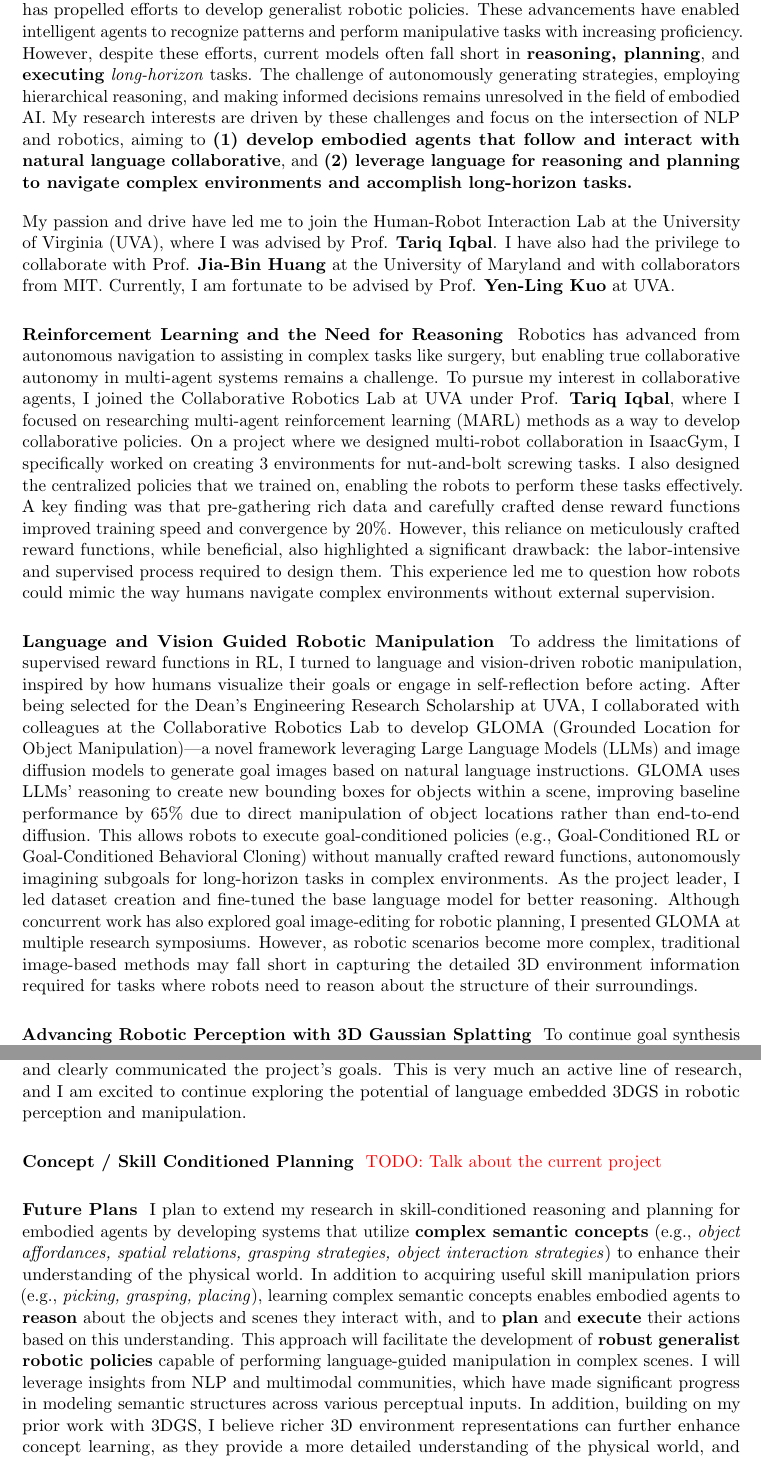
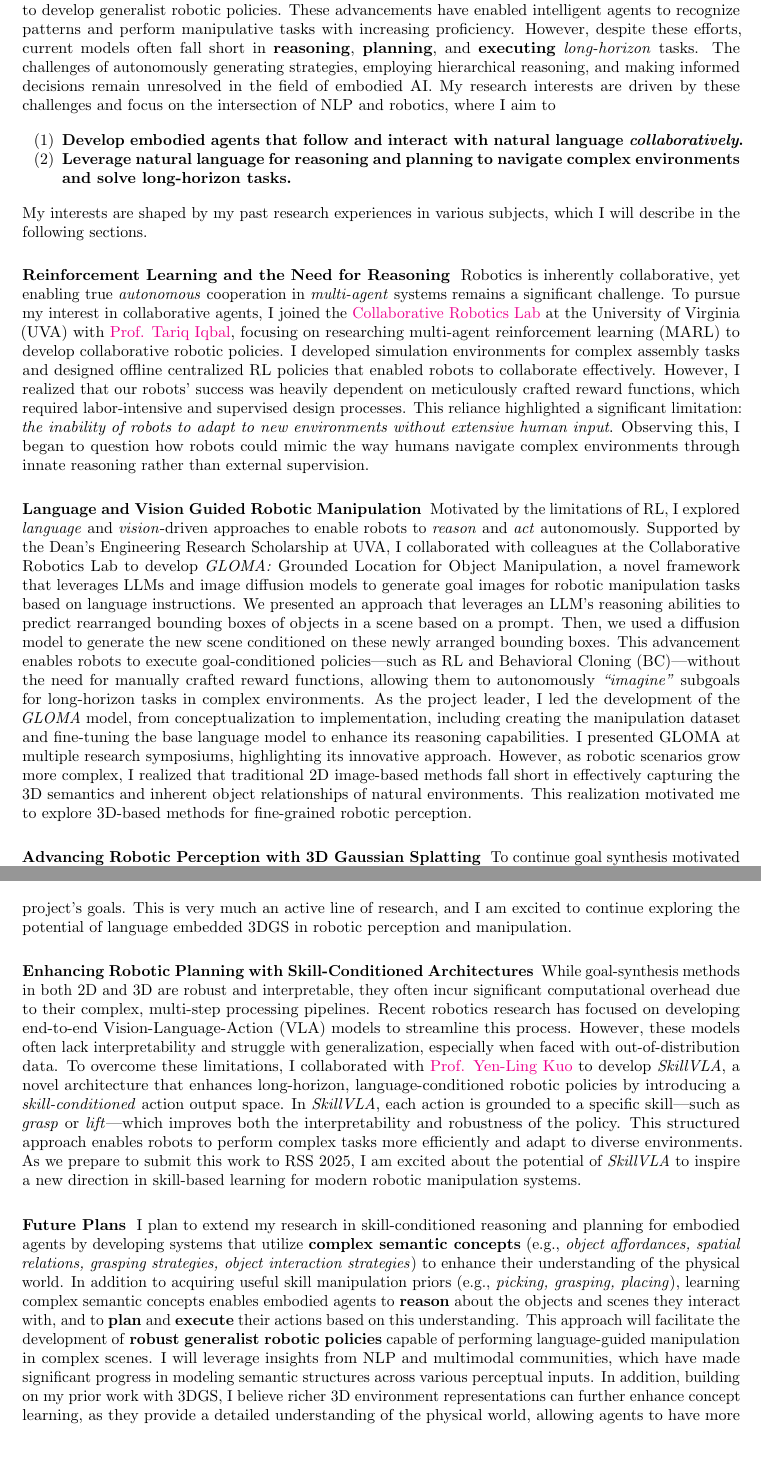
Before and after one commit to branyang02/gradapp, a LaTeX document (SOP/main.tex): two parts of pages 1 and 2 of 2, joined at a grey line, cut so that both start at the same text. Compiled offline with pdfLaTeX.

Commit message:
SOP update

```diff
--- a/SOP/main.tex
+++ b/SOP/main.tex
@@ -1,4 +1,4 @@
-\documentclass[11pt]{article}
+\documentclass[10pt]{article}
 \usepackage[
   a4paper,
   margin=1in,
@@ -10,6 +10,12 @@
 \usepackage[backend=biber,style=numeric]{biblatex}
 \usepackage{setspace}
 % \usepackage{mathpazo}
+\usepackage{xcolor}
+\usepackage{enumitem}
+\usepackage{fontawesome}
+
+
+\definecolor{customred}{HTML}{d14836}
 
 
 \addbibresource{references.bib}
@@ -51,8 +57,9 @@
 \commentstrue
 
 \newcommand{\soptitle}{Statement of Purpose}
-\newcommand{\yourname}{Brandon Yifan Yang}
-\newcommand{\yourintent}{\href{mailto:branyang@virginia.edu}{branyang@virginia.edu}}
+\newcommand{\yourname}{Brandon Y. Yang}
+\newcommand{\yourintent}{\faLink \, \href{https://brandonyifanyang.com/}{brandonyifanyang.com} \quad \faEnvelope \, \href{mailto:branyang@virginia.edu}{branyang@virginia.edu}}
+
 \newcommand{\school}{\todo{Insert School Name}}
 
 %%%%%%%%%%%%%%%%%%%%%%%%%%%%%%%%%%%%%%%%%%%%%%%%%%%%%%%%%%%%
@@ -68,17 +74,21 @@
 
 \begin{document}
 
-\statement{Introduction} In the modern era of embodied AI systems, the integration of Natural Language Processing (NLP) and Computer Vision (CV) foundational models trained on extensive data has propelled efforts to develop generalist robotic policies. These advancements have enabled intelligent agents to recognize patterns and perform manipulative tasks with increasing proficiency. However, despite these efforts, current models often fall short in \textbf{reasoning, planning}, and \textbf{executing} \textit{long-horizon} tasks. The challenge of autonomously generating strategies, employing hierarchical reasoning, and making informed decisions remains unresolved in the field of embodied AI. My research interests are driven by these challenges and focus on the intersection of NLP and robotics, aiming to \textbf{(1) develop embodied agents that follow and interact with natural language collaborative}, and \textbf{(2) leverage language for reasoning and planning to navigate complex environments and accomplish long-horizon tasks.}
 
-\noindent My passion and drive have led me to join the Human-Robot Interaction Lab at the University of Virginia (UVA), where I was advised by Prof. \textbf{Tariq Iqbal}. I have also had the privilege to collaborate with Prof. \textbf{Jia-Bin Huang} at the University of Maryland and with collaborators from MIT. Currently, I am fortunate to be advised by Prof. \textbf{Yen-Ling Kuo} at UVA.
+\statement{Introduction} In the modern era of embodied AI systems, the integration of Natural Language Processing (NLP) and Computer Vision (CV) foundational models trained on extensive data has propelled efforts to develop generalist robotic policies. These advancements have enabled intelligent agents to recognize patterns and perform manipulative tasks with increasing proficiency. However, despite these efforts, current models often fall short in \textbf{reasoning}, \textbf{planning}, and \textbf{executing} \textit{long-horizon} tasks. The challenges of autonomously generating strategies, employing hierarchical reasoning, and making informed decisions remain unresolved in the field of embodied AI. My research interests are driven by these challenges and focus on the intersection of NLP and robotics, where I aim to
+\begin{enumerate}[label=(\arabic*), itemindent=0pt, itemsep=0pt, parsep=0pt, nosep]
+  \item \textbf{Develop embodied agents that follow and interact with natural language \textit{collaboratively}.}
+  \item \textbf{Leverage natural language for reasoning and planning to navigate complex environments and solve long-horizon tasks.}
+\end{enumerate}
+My interests are shaped by my past research experiences in various subjects, which I will describe in the following sections.
 
-\statement{Reinforcement Learning and the Need for Reasoning} Robotics has advanced from autonomous navigation to assisting in complex tasks like surgery, but enabling true collaborative autonomy in multi-agent systems remains a challenge. To pursue my interest in collaborative agents, I joined the Collaborative Robotics Lab at UVA under Prof. \textbf{Tariq Iqbal}, where I focused on researching multi-agent reinforcement learning (MARL) methods as a way to develop collaborative policies. On a project where we designed multi-robot collaboration in IsaacGym, I specifically worked on creating 3 environments for nut-and-bolt screwing tasks. I also designed the centralized policies that we trained on, enabling the robots to perform these tasks effectively. A key finding was that pre-gathering rich data and carefully crafted dense reward functions improved training speed and convergence by 20\%. However, this reliance on meticulously crafted reward functions, while beneficial, also highlighted a significant drawback: the labor-intensive and supervised process required to design them. This experience led me to question how robots could mimic the way humans navigate complex environments without external supervision.
+\statement{Reinforcement Learning and the Need for Reasoning} Robotics is inherently collaborative, yet enabling true \textit{autonomous} cooperation in \textit{multi-agent} systems remains a significant challenge. To pursue my interest in collaborative agents, I joined the \href{https://www.collabrobotics.com/}{Collaborative Robotics Lab} at the University of Virginia (UVA) with  \href{https://www.tiqbal.com/}{Prof. Tariq Iqbal}, focusing on researching multi-agent reinforcement learning (MARL) to develop collaborative robotic policies. I developed simulation environments for complex assembly tasks and designed offline centralized RL policies that enabled robots to collaborate effectively. However, I realized that our robots' success was heavily dependent on meticulously crafted reward functions, which required labor-intensive and supervised design processes. This reliance highlighted a significant limitation: \textit{the inability of robots to adapt to new environments without extensive human input}. Observing this, I began to question how robots could mimic the way humans navigate complex environments through innate reasoning rather than external supervision.
 
-\statement{Language and Vision Guided Robotic Manipulation} To address the limitations of supervised reward functions in RL, I turned to language and vision-driven robotic manipulation, inspired by how humans visualize their goals or engage in self-reflection before acting. After being selected for the Dean's Engineering Research Scholarship at UVA, I collaborated with colleagues at the Collaborative Robotics Lab to develop GLOMA (Grounded Location for Object Manipulation)—a novel framework leveraging Large Language Models (LLMs) and image diffusion models to generate goal images based on natural language instructions. GLOMA uses LLMs' reasoning to create new bounding boxes for objects within a scene, improving baseline performance by 65\% due to direct manipulation of object locations rather than end-to-end diffusion. This allows robots to execute goal-conditioned policies (e.g., Goal-Conditioned RL or Goal-Conditioned Behavioral Cloning) without manually crafted reward functions, autonomously imagining subgoals for long-horizon tasks in complex environments. As the project leader, I led dataset creation and fine-tuned the base language model for better reasoning. Although concurrent work has also explored goal image-editing for robotic planning, I presented GLOMA at multiple research symposiums. However, as robotic scenarios become more complex, traditional image-based methods may fall short in capturing the detailed 3D environment information required for tasks where robots need to reason about the structure of their surroundings.
+\statement{Language and Vision Guided Robotic Manipulation} Motivated by the limitations of RL, I explored \textit{language} and \textit{vision}-driven approaches to enable robots to \textit{reason} and \textit{act} autonomously. Supported by the Dean's Engineering Research Scholarship at UVA, I collaborated with colleagues at the Collaborative Robotics Lab to develop \textit{GLOMA:} Grounded Location for Object Manipulation, a novel framework that leverages LLMs and image diffusion models to generate goal images for robotic manipulation tasks based on language instructions. We presented an approach that leverages an LLM's reasoning abilities to predict rearranged bounding boxes of objects in a scene based on a prompt. Then, we used a diffusion model to generate the new scene conditioned on these newly arranged bounding boxes. This advancement enables robots to execute goal-conditioned policies—such as RL and Behavioral Cloning (BC)—without the need for manually crafted reward functions, allowing them to autonomously \textit{``imagine"} subgoals for long-horizon tasks in complex environments. As the project leader, I led the development of the \textit{GLOMA} model, from conceptualization to implementation, including creating the manipulation dataset and fine-tuning the base language model to enhance its reasoning capabilities. I presented GLOMA at multiple research symposiums, highlighting its innovative approach. However, as robotic scenarios grow more complex, I realized that traditional 2D image-based methods fall short in effectively capturing the 3D semantics and inherent object relationships of natural environments. This realization motivated me to explore 3D-based methods for fine-grained robotic perception.
 
-\statement{Advancing Robotic Perception with 3D Gaussian Splatting} To continue goal synthesis motivated by autonomous robotic policies, I expanded this capability to 3D by collaborating with Prof. \textbf{Jia-Bin Huang} at the University of Maryland and colleagues from \textbf{MIT}. Our ongoing research addresses the limitations of 2D image-based goal synthesis, which falls short in environments requiring 3D understanding, such as scenarios involving vertical displacement that cannot be captured in 2D. We leverage 3D Gaussian Splatting (3DGS) for highly accurate 3D field representation, enabling more effective robotic perception. To enhance semantic understanding, we inject embeddings from large 2D foundational models into 3DGS, allowing robots to comprehend scene semantics and perform object-level edits. This process is supported by video segmentation to maintain temporal consistency and ensure reliable integration of 2D training data into 3D scenes. Although full results are still pending, initial findings indicate that due to the rich environmental understanding provided by 3DGS, goal synthesis in 3D space can facilitate robust and adaptable robotic policies. As the project lead, I developed the codebase and clearly communicated the project's goals. This is very much an active line of research, and I am excited to continue exploring the potential of language embedded 3DGS in robotic perception and manipulation.
+\statement{Advancing Robotic Perception with 3D Gaussian Splatting} To continue goal synthesis motivated by autonomous robotic policies, I expanded this capability to 3D by collaborating with \href{https://jbhuang0604.github.io/}{Prof. Jia-Bin Huang} at the \textbf{University of Maryland} and colleagues from \textbf{MIT}. Our ongoing research addresses the limitations of 2D image-based goal synthesis, which falls short in environments requiring 3D understanding, such as scenarios involving vertical displacement that cannot be captured in 2D. We leverage 3D Gaussian Splatting (3DGS) for highly accurate 3D field representation, enabling more effective robotic perception. To enhance semantic understanding, we inject embeddings from large 2D foundational models into 3DGS, allowing robots to comprehend scene semantics and perform object-level edits. This process is supported by video segmentation to maintain temporal consistency and ensure reliable integration of 2D training data into 3D scenes. Although full results are still pending, initial findings indicate that due to the rich environmental understanding provided by 3DGS, goal synthesis in 3D space can facilitate robust and adaptable robotic policies. As the project lead, I developed the codebase and clearly communicated the project's goals. This is very much an active line of research, and I am excited to continue exploring the potential of language embedded 3DGS in robotic perception and manipulation.
 
-\statement{Concept / Skill Conditioned Planning} \todo{Talk about the current project}
+\statement{Enhancing Robotic Planning with Skill-Conditioned Architectures} While goal-synthesis methods in both 2D and 3D are robust and interpretable, they often incur significant computational overhead due to their complex, multi-step processing pipelines. Recent robotics research has focused on developing end-to-end Vision-Language-Action (VLA) models to streamline this process. However, these models often lack interpretability and struggle with generalization, especially when faced with out-of-distribution data. To overcome these limitations, I collaborated with \href{https://yenlingkuo.com/}{Prof. Yen-Ling Kuo} to develop \textit{SkillVLA}, a novel architecture that enhances long-horizon, language-conditioned robotic policies by introducing a \textit{skill-conditioned} action output space. In \textit{SkillVLA}, each action is grounded to a specific skill—such as \textit{grasp} or \textit{lift}—which improves both the interpretability and robustness of the policy. This structured approach enables robots to perform complex tasks more efficiently and adapt to diverse environments. As we prepare to submit this work to RSS 2025, I am excited about the potential of \textit{SkillVLA} to inspire a new direction in skill-based learning for modern robotic manipulation systems.
 
-\statement{Future Plans} I plan to extend my research in skill-conditioned reasoning and planning for embodied agents by developing systems that utilize \textbf{complex semantic concepts} (e.g., \textit{object affordances, spatial relations, grasping strategies, object interaction strategies}) to enhance their understanding of the physical world. In addition to acquiring useful skill manipulation priors (e.g., \textit{picking, grasping, placing}), learning complex semantic concepts enables embodied agents to \textbf{reason} about the objects and scenes they interact with, and to \textbf{plan} and \textbf{execute} their actions based on this understanding. This approach will facilitate the development of \textbf{robust generalist robotic policies} capable of performing language-guided manipulation in complex scenes. I will leverage insights from NLP and multimodal communities, which have made significant progress in modeling semantic structures across various perceptual inputs. In addition, building on my prior work with 3DGS, I believe richer 3D environment representations can further enhance concept learning, as they provide a more detailed understanding of the physical world, and allows agents to have more informed reasoning about the objects and scenes they are interacting with.
+\statement{Future Plans} I plan to extend my research in skill-conditioned reasoning and planning for embodied agents by developing systems that utilize \textbf{complex semantic concepts} (e.g., \textit{object affordances, spatial relations, grasping strategies, object interaction strategies}) to enhance their understanding of the physical world. In addition to acquiring useful skill manipulation priors (e.g., \textit{picking, grasping, placing}), learning complex semantic concepts enables embodied agents to \textbf{reason} about the objects and scenes they interact with, and to \textbf{plan} and \textbf{execute} their actions based on this understanding. This approach will facilitate the development of \textbf{robust generalist robotic policies} capable of performing language-guided manipulation in complex scenes. I will leverage insights from NLP and multimodal communities, which have made significant progress in modeling semantic structures across various perceptual inputs. In addition, building on my prior work with 3DGS, I believe richer 3D environment representations can further enhance concept learning, as they provide a detailed understanding of the physical world, allowing agents to have more informed reasoning about the objects and scenes they interact with.
 
@@ -86,6 +96,11 @@ In addition, building on my experience and passion for collaborative agents, I a
 
 
-% \todo{\href{https://drive.google.com/file/d/182f3f_YGr1-W4zfq1N4F_MrICwAQVMVS/view}{This} example is very good at connecting the past with present to future. Might want to look into this format instead. I currently just follow the \href{https://docs.google.com/document/d/1R5aB2w95CGDWarm4iVr6lagvnJLkYbXwCz3KeQXbokU/edit?tab=t.0}{format} of the previous SOP, where I just list out the projects I have done, and then connect them to the future. Maybe we can have something like this: 1. \textbf{More robust environment representations enable robots to understand complex scenes 2. \textbf{Language-driven goal reasoning enable robots to perform long-horiozn tasks in complex environments}}. In each of those, talk about related previous research, and how current research is building on that, and how future research will build on that.}
+
+
+
+
+
+
 
 \end{document}
 
```
Also changed, not shown: SOP/main.pdf, SOP/main.tex (3 more changed lines).
